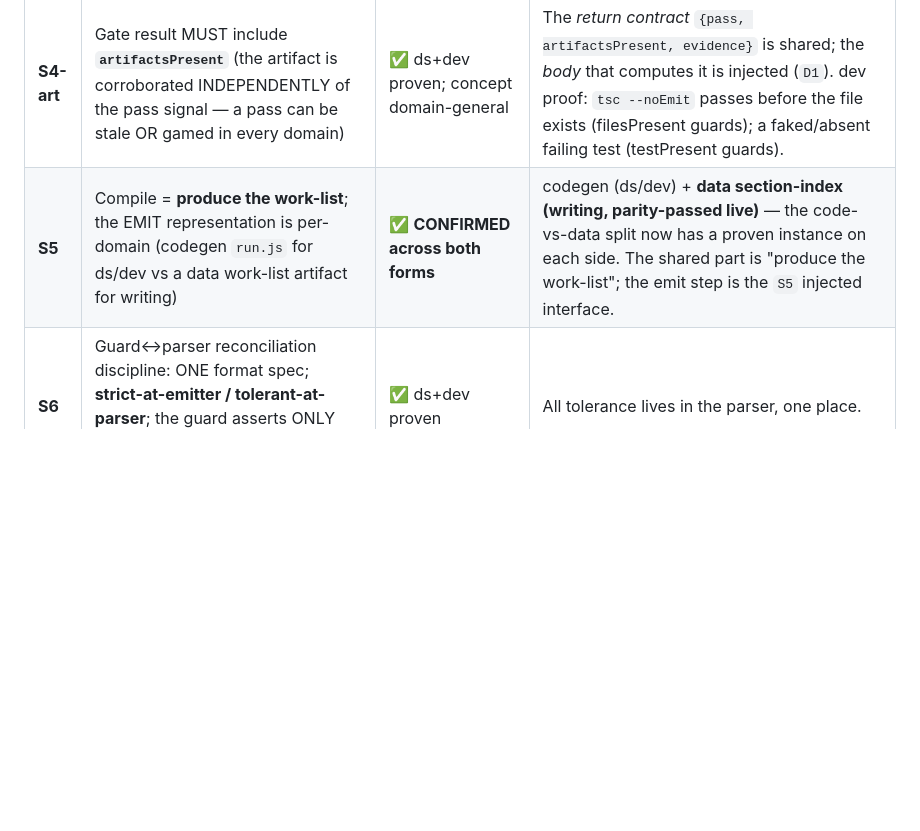
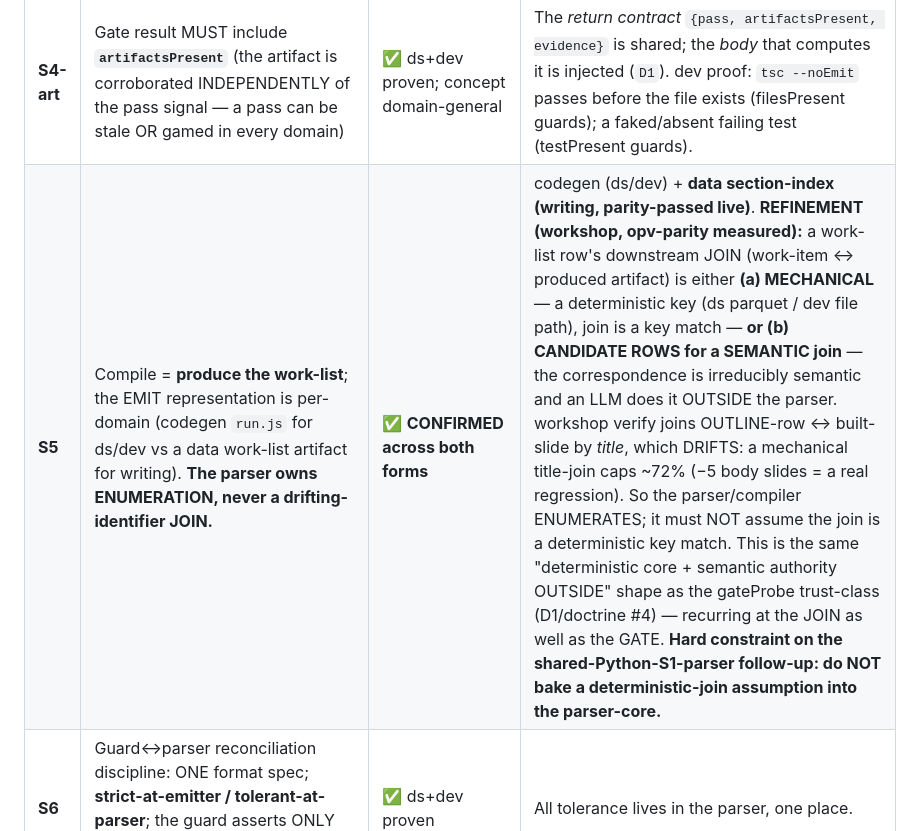
Before and after one commit to edwinhu/claude-plugins, a Markdown page: docs/common-infra-candidates.md, the part around the change. Rendered like a GitHub page; blank space fills up the shorter version.

Commit message:
docs(common-infra): S5 refinement — parser owns ENUMERATION, never a drifting-id JOIN (workshop)
Seam datum from workshop-refactor (4th instance, opv-parity live measurement): S5's
"produce the work-list" sometimes feeds a consumer whose work-item ↔ artifact
CORRESPONDENCE is irreducibly SEMANTIC. workshop verify joins OUTLINE-row ↔
built-slide by title; titles DRIFT, so a mechanical title-join caps ~72% (−5 body
slides = a real regression).

Refinement recorded on S5 (mine): a work-list row's downstream JOIN is either
(a) MECHANICAL — deterministic key (ds parquet / dev file path) — or (b) CANDIDATE
ROWS for a SEMANTIC join the LLM does OUTSIDE the parser. The parser owns ENUMERATION,
never a drifting-identifier JOIN. Same "deterministic-core + semantic-authority-outside"
shape as the gateProbe trust-class (D1/doctrine #4), recurring at the JOIN. Hard
constraint on the shared-Python-S1-parser follow-up: do NOT bake a deterministic-join
assumption into the parser-core.

Co-Authored-By: Claude Opus 4.8 (1M context) <noreply@anthropic.com>
Claude-Session: https://claude.ai/code/session_01Nv4gnCEvYdR5CqJ9HL3vjA

```diff
--- a/docs/common-infra-candidates.md
+++ b/docs/common-infra-candidates.md
@@ -40,7 +40,7 @@ gate is cleared and pass #9 is active.**
 | **S3** | Pause/resume protocol: `args.decisions` + `clearedPauses`; two-kinds-of-decision routing; **stale-gate backstop (LAYER-AGNOSTIC: data \| spec)** | ✅ ds+dev+writing proven live | Backstop shape is constant — *a gate-changing decision leaves a stale UPSTREAM artifact; the deterministic checker fails loud rather than the implementer bending to satisfy it* — at whatever LAYER the gate lives. **data layer** (ds/dev): the decision leaves a stale Verify ASSERTION; implementer re-blocks (dev: a `readwiseSync` signature decision → code changed, stale Verify stayed RED). **spec layer** (writing): a thesis reframe leaves a stale `*_REVIEWED.md` whose claim/Part count disagrees with live `OUTLINE.md` → the deterministic section-index compile fails loud. Gate-changing routing is likewise layer-agnostic: edit the stale upstream artifact *at its layer* (Verify cmd / OUTLINE+re-approve) + recompile. |
 | **S4** | Result/payload schema: `overallPass, tasksThatFailed, findings{deviations, numbered summary/evidence}, reviews, scoreTable, tasksRemaining` — **a first-class TYPE, not a literal** | ✅ ds+dev proven | The catch-channel: the gate caught **zero** bugs in BOTH instances; the payload caught them. Make it fixed from day 1. |
 | **S4-art** | Gate result MUST include **`artifactsPresent`** (the artifact is corroborated INDEPENDENTLY of the pass signal — a pass can be stale OR gamed in every domain) | ✅ ds+dev proven; concept domain-general | The *return contract* `{pass, artifactsPresent, evidence}` is shared; the *body* that computes it is injected (`D1`). dev proof: `tsc --noEmit` passes before the file exists (filesPresent guards); a faked/absent failing test (testPresent guards). |
-| **S5** | Compile = **produce the work-list**; the EMIT representation is per-domain (codegen `run.js` for ds/dev vs a data work-list artifact for writing) | ✅ **CONFIRMED across both forms** | codegen (ds/dev) + **data section-index (writing, parity-passed live)** — the code-vs-data split now has a proven instance on each side. The shared part is "produce the work-list"; the emit step is the `S5` injected interface. |
+| **S5** | Compile = **produce the work-list**; the EMIT representation is per-domain (codegen `run.js` for ds/dev vs a data work-list artifact for writing). **The parser owns ENUMERATION, never a drifting-identifier JOIN.** | ✅ **CONFIRMED across both forms** | codegen (ds/dev) + **data section-index (writing, parity-passed live)**. **REFINEMENT (workshop, opv-parity measured):** a work-list row's downstream JOIN (work-item ↔ produced artifact) is either **(a) MECHANICAL** — a deterministic key (ds parquet / dev file path), join is a key match — **or (b) CANDIDATE ROWS for a SEMANTIC join** — the correspondence is irreducibly semantic and an LLM does it OUTSIDE the parser. workshop verify joins OUTLINE-row ↔ built-slide by *title*, which DRIFTS: a mechanical title-join caps ~72% (−5 body slides = a real regression). So the parser/compiler ENUMERATES; it must NOT assume the join is a deterministic key match. This is the same "deterministic core + semantic authority OUTSIDE" shape as the gateProbe trust-class (D1/doctrine #4) — recurring at the JOIN as well as the GATE. **Hard constraint on the shared-Python-S1-parser follow-up: do NOT bake a deterministic-join assumption into the parser-core.** |
 | **S6** | Guard↔parser reconciliation discipline: ONE format spec; **strict-at-emitter / tolerant-at-parser**; the guard asserts ONLY structural validity (cycles/missing cells/dangling), NEVER format | ✅ ds+dev proven | All tolerance lives in the parser, one place. |
 | **S7** | Compile-step language straddle (intrinsic, not an -ism): PARSER+COMPILER+GUARD = Python (portable data+DAG); RUN-TEMPLATE = JS (runtime-bound — Workflow can't exec shell) | ✅ ds+dev identical | Name it so a porter doesn't fight it. |
 
```
